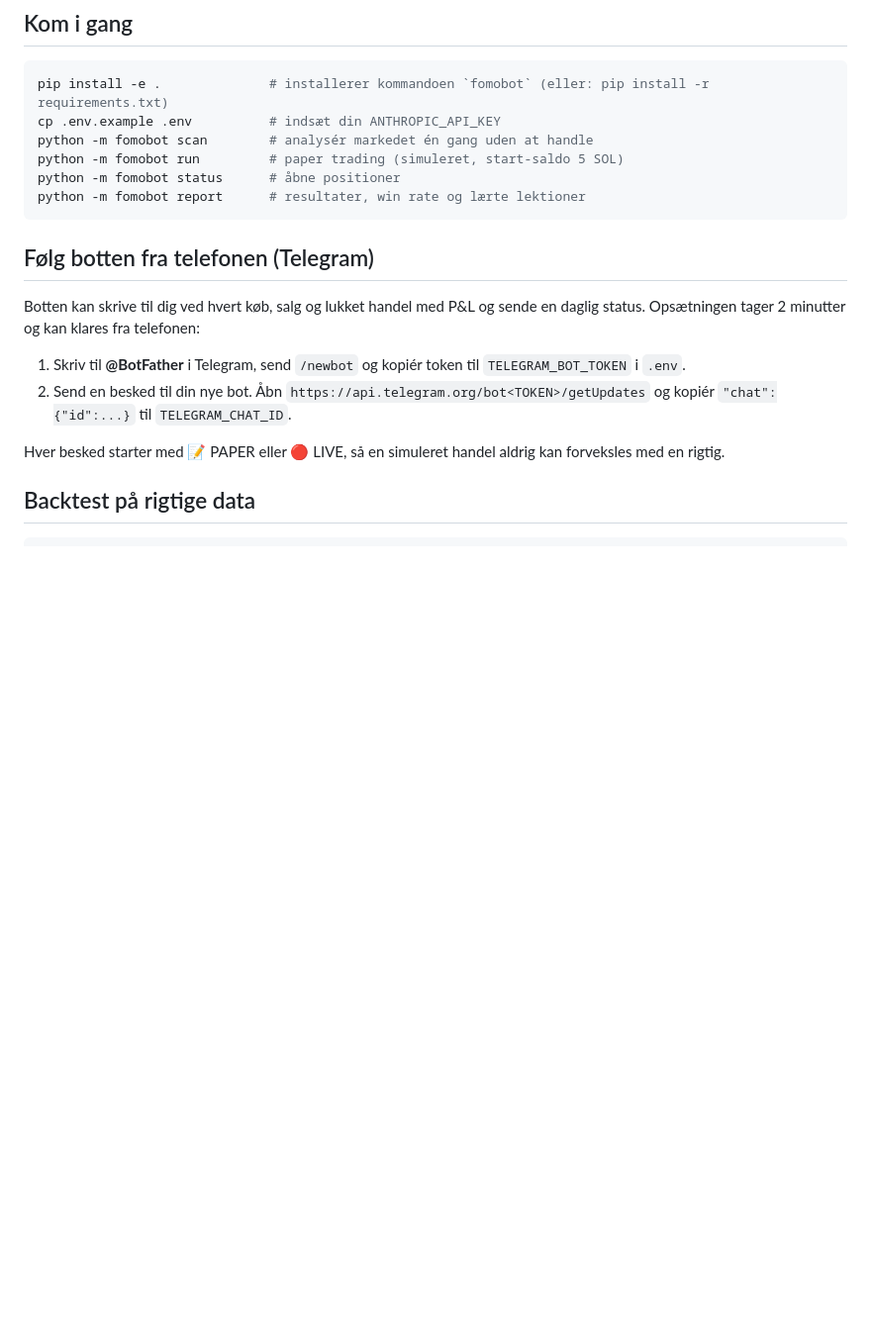
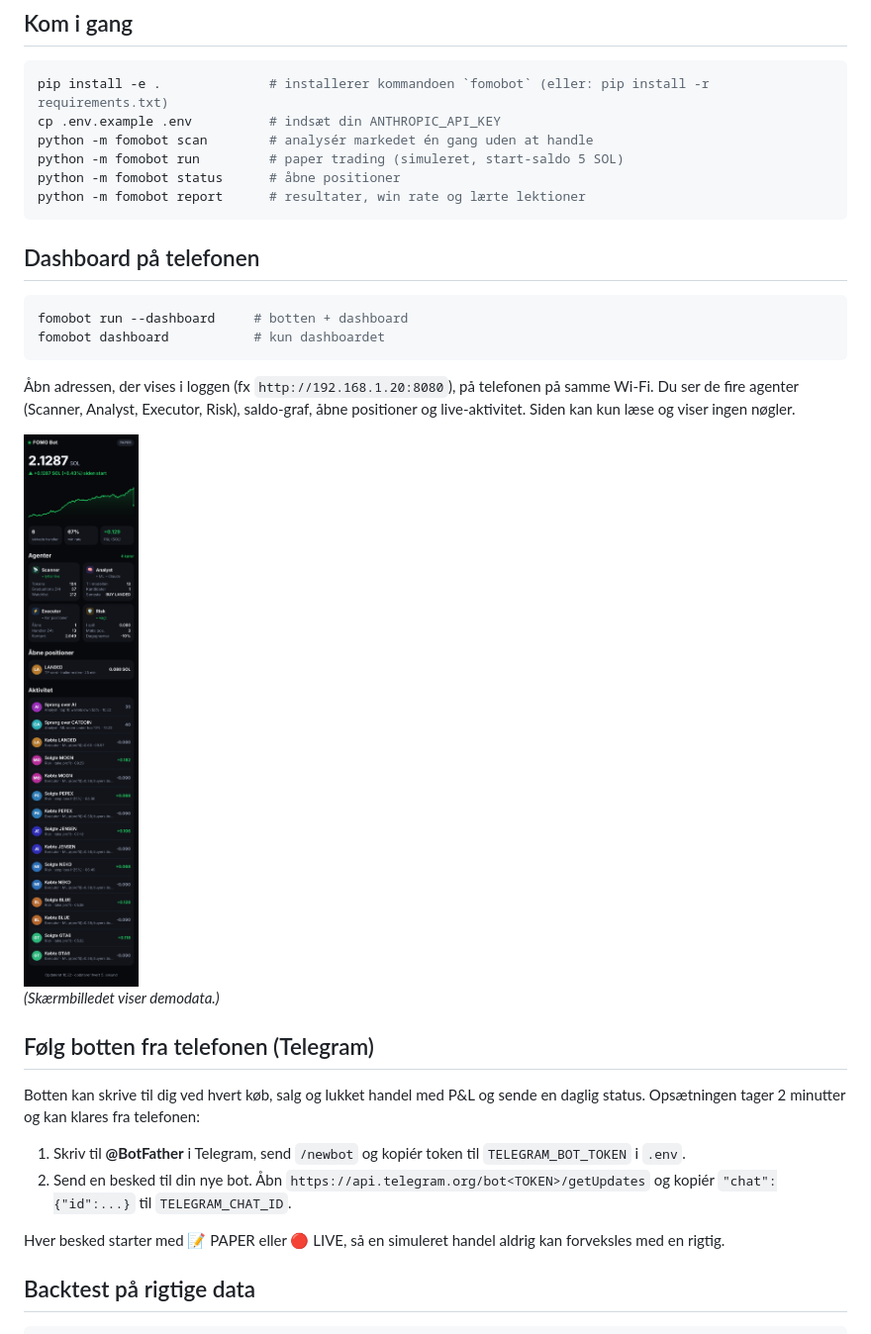
Before and after one commit to KasperVed/Tradebot, a Markdown page: README.md, the part around the change. Shown at 99% size. GitHub-like rendering; pictures changed too: dashboard_demo.png (added); blank space fills up the shorter version.

````diff
--- a/README.md
+++ b/README.md
@@ -64,6 +64,21 @@ python -m fomobot run         # paper trading (simuleret, start-saldo 5 SOL)
 python -m fomobot status      # åbne positioner
 python -m fomobot report      # resultater, win rate og lærte lektioner
 ```
+
+## Dashboard på telefonen
+
+```bash
+fomobot run --dashboard     # botten + dashboard
+fomobot dashboard           # kun dashboardet
+```
+
+Åbn adressen, der vises i loggen (fx `http://192.168.1.20:8080`), på telefonen på samme Wi-Fi. Du ser de fire agenter
+(Scanner, Analyst, Executor, Risk), saldo-graf, åbne positioner og live-aktivitet. Siden kan kun læse og viser
+ingen nøgler.
+
+<img src="dashboard_demo.png" width="280" alt="Dashboard med demodata">
+
+*(Skærmbilledet viser demodata.)*
 
 ## Følg botten fra telefonen (Telegram)
 
````
Also changed, not shown: 7 other files.
